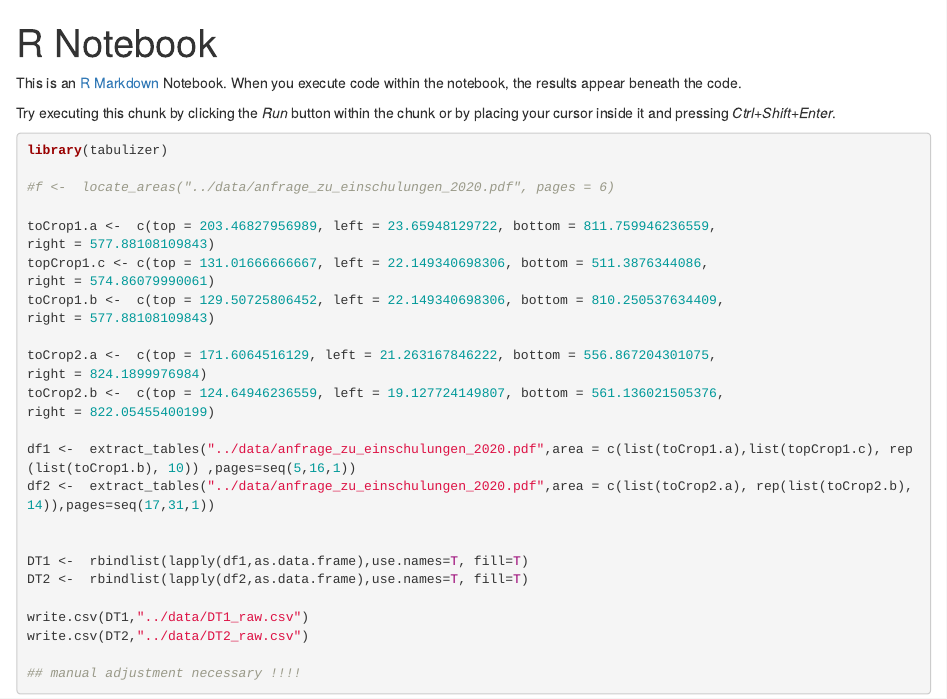
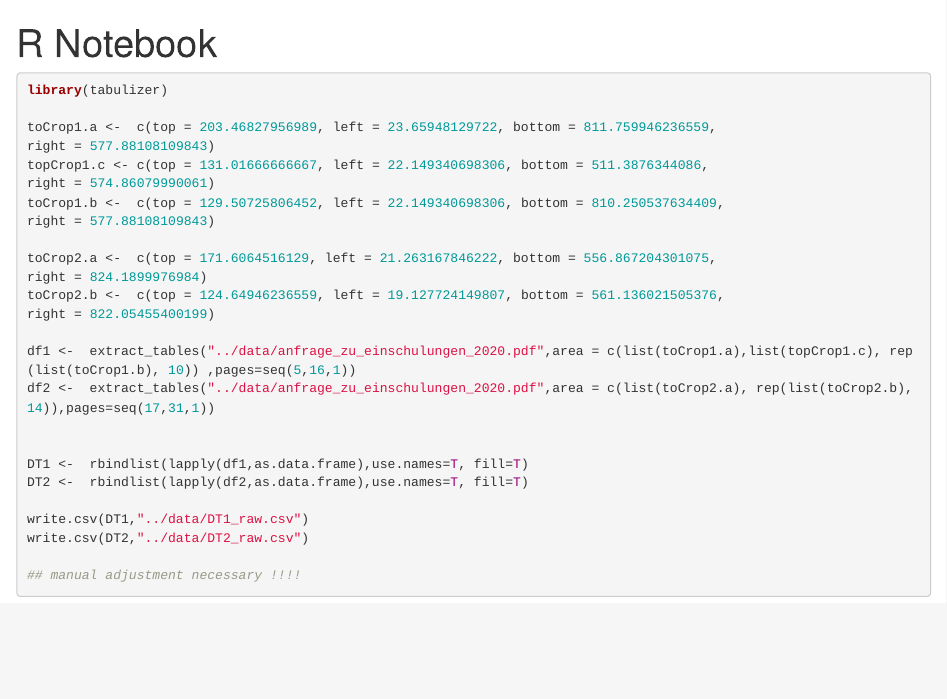
Before and after one commit to clementlefevre/berlin_grundschulen_2019_2021, an R Markdown document (R/parse_pdf.Rmd): the page in a window 1100 px wide, from its top. Rendered offline with R 4.5, knitr and Pandoc, with nearby package versions; the code chunks are not run, so their results and figures are left out.

Commit message:
Update parse_pdf.Rmd

````diff
--- a/R/parse_pdf.Rmd
+++ b/R/parse_pdf.Rmd
@@ -3,15 +3,9 @@
 output: html_notebook
 ---
 
-This is an [R Markdown](http://rmarkdown.rstudio.com) Notebook. When you execute code within the notebook, the results appear beneath the code.
-
-Try executing this chunk by clicking the *Run* button within the chunk or by placing your cursor inside it and pressing *Ctrl+Shift+Enter*.
-
 ```{r}
 
 library(tabulizer)
-
-#f <-  locate_areas("../data/anfrage_zu_einschulungen_2020.pdf", pages = 6)
 
 toCrop1.a <-  c(top = 203.46827956989, left = 23.65948129722, bottom = 811.759946236559,
 right = 577.88108109843)
````
